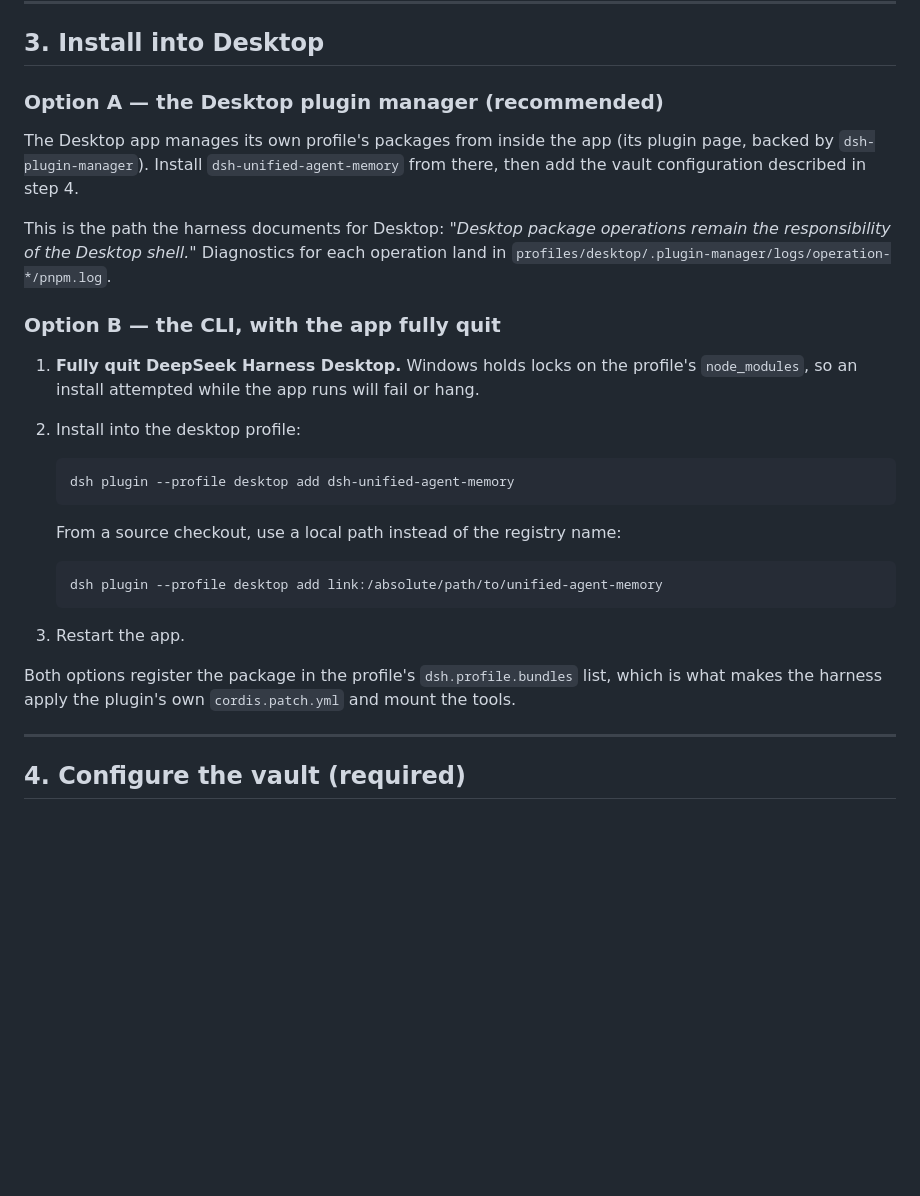
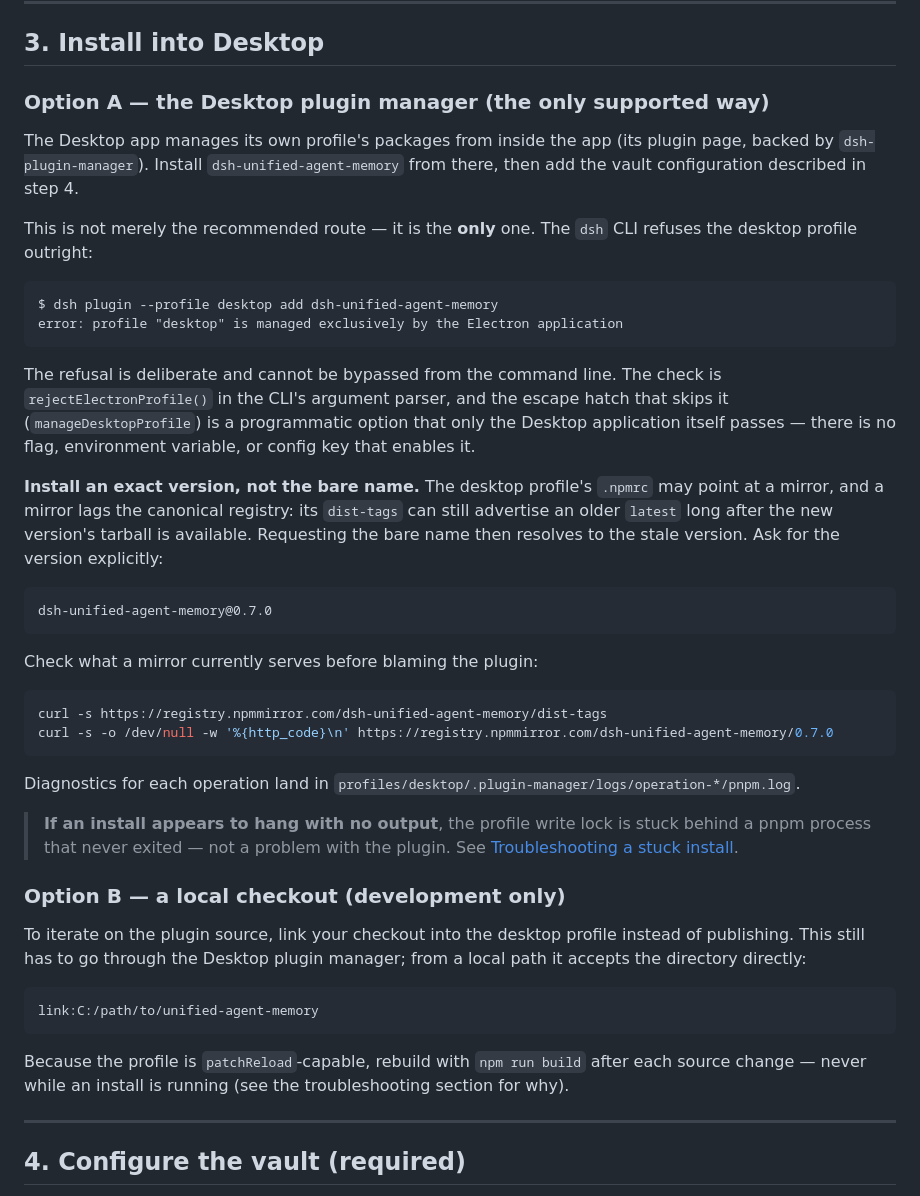
Before and after one commit to Noelune/unified-agent-memory, a Markdown page: docs/DESKTOP.md, the part around one of its changes. GitHub-like rendering; blank space fills up the shorter version.

````diff
--- a/docs/DESKTOP.md
+++ b/docs/DESKTOP.md
@@ -79,37 +79,63 @@ naming the package, version, runtime version and unsatisfied peers. Two options:
 
 ## 3. Install into Desktop
 
-### Option A — the Desktop plugin manager (recommended)
+### Option A — the Desktop plugin manager (the only supported way)
 
 The Desktop app manages its own profile's packages from inside the app (its
 plugin page, backed by `dsh-plugin-manager`). Install `dsh-unified-agent-memory`
 from there, then add the vault configuration described in step 4.
 
-This is the path the harness documents for Desktop: *"Desktop package operations
-remain the responsibility of the Desktop shell."* Diagnostics for each operation
-land in `profiles/desktop/.plugin-manager/logs/operation-*/pnpm.log`.
+This is not merely the recommended route — it is the **only** one. The `dsh`
+CLI refuses the desktop profile outright:
 
-### Option B — the CLI, with the app fully quit
+```
+$ dsh plugin --profile desktop add dsh-unified-agent-memory
+error: profile "desktop" is managed exclusively by the Electron application
+```
 
-1. **Fully quit DeepSeek Harness Desktop.** Windows holds locks on the profile's
-   `node_modules`, so an install attempted while the app runs will fail or hang.
-2. Install into the desktop profile:
+The refusal is deliberate and cannot be bypassed from the command line. The
+check is `rejectElectronProfile()` in the CLI's argument parser, and the escape
+hatch that skips it (`manageDesktopProfile`) is a programmatic option that only
+the Desktop application itself passes — there is no flag, environment variable,
+or config key that enables it.
 
-   ```sh
-   dsh plugin --profile desktop add dsh-unified-agent-memory
-   ```
+**Install an exact version, not the bare name.** The desktop profile's `.npmrc`
+may point at a mirror, and a mirror lags the canonical registry: its
+`dist-tags` can still advertise an older `latest` long after the new version's
+tarball is available. Requesting the bare name then resolves to the stale
+version. Ask for the version explicitly:
 
-   From a source checkout, use a local path instead of the registry name:
+```
+dsh-unified-agent-memory@0.7.0
+```
 
-   ```sh
-   dsh plugin --profile desktop add link:/absolute/path/to/unified-agent-memory
-   ```
+Check what a mirror currently serves before blaming the plugin:
 
-3. Restart the app.
+```sh
+curl -s https://registry.npmmirror.com/dsh-unified-agent-memory/dist-tags
+curl -s -o /dev/null -w '%{http_code}\n' https://registry.npmmirror.com/dsh-unified-agent-memory/0.7.0
+```
 
-Both options register the package in the profile's `dsh.profile.bundles` list,
-which is what makes the harness apply the plugin's own `cordis.patch.yml` and
-mount the tools.
+Diagnostics for each operation land in
+`profiles/desktop/.plugin-manager/logs/operation-*/pnpm.log`.
+
+> **If an install appears to hang with no output**, the profile write lock is
+> stuck behind a pnpm process that never exited — not a problem with the plugin.
+> See [Troubleshooting a stuck install](#6-troubleshooting-a-stuck-install).
+
+### Option B — a local checkout (development only)
+
+To iterate on the plugin source, link your checkout into the desktop profile
+instead of publishing. This still has to go through the Desktop plugin manager;
+from a local path it accepts the directory directly:
+
+```
+link:C:/path/to/unified-agent-memory
+```
+
+Because the profile is `patchReload`-capable, rebuild with `npm run build` after
+each source change — never while an install is running (see the troubleshooting
+section for why).
 
 ---
 
````
Also changed, not shown: other parts of docs/DESKTOP.md (+47 -2 lines), CHANGELOG.md (+5 -3 lines), docs/DEPLOY.md (+4 -3 lines).
